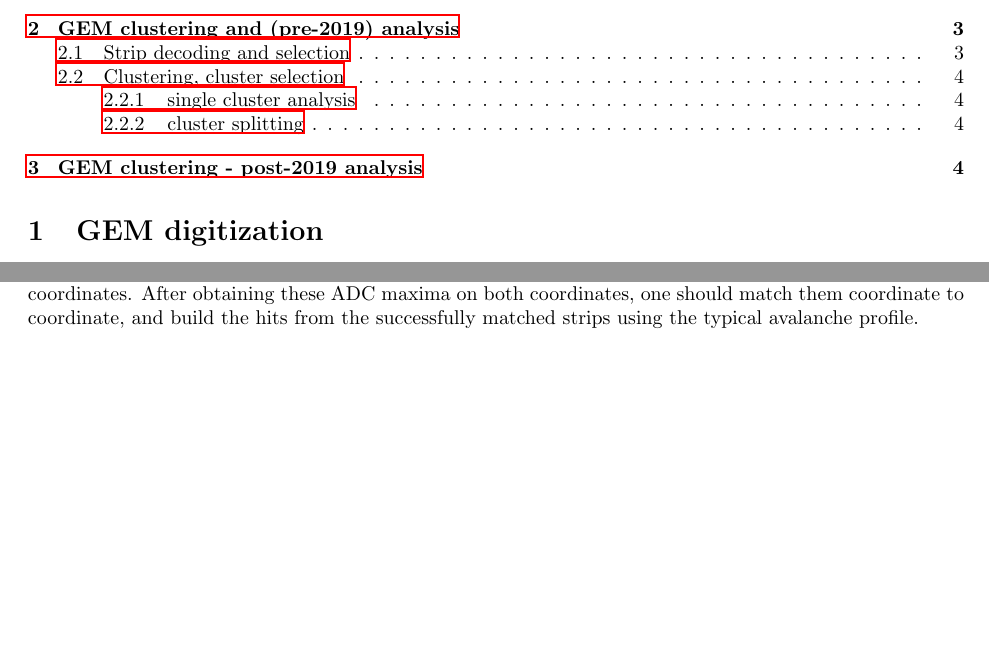
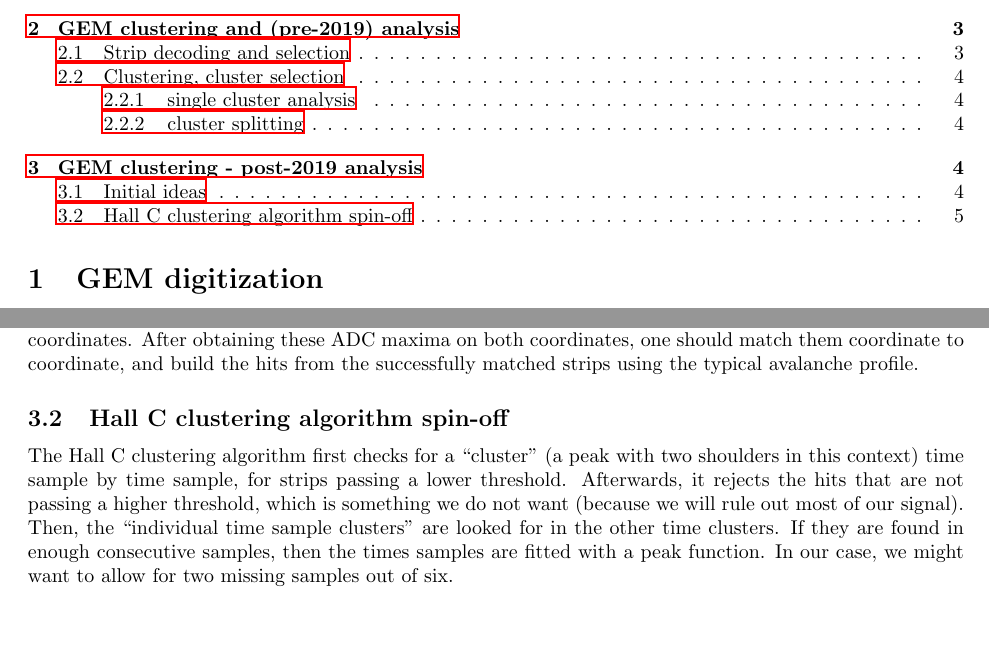
Before and after one commit to efuchey/digtrk_doc, a LaTeX document (main.tex, which reads clustering_new.tex): two parts of pages 1 and 5 of 5, joined at a grey line, cut so that both start at the same text. Compiled offline with LaTeX, dvips and Ghostscript.

Commit message:
Added a new subsection in new clustering section, about the Hall C clustering algorithm. The "old" stuff is placed in a subsection called "initial ideas" - which is still here for the record, but will disappear when we have sorted out something that works.

```diff
--- a/clustering_new.tex
+++ b/clustering_new.tex
@@ -15,6 +17,14 @@ After obtaining such patterns in both coordinates, those would have to be associ
 %, to evaluate their time and ADC maxima. Then, one would match (within some tolerence to be defined) the strips with
 
 Another option might be to scan the strips and retain the local ADC maxima with times on both coordinates. After obtaining these ADC maxima on both coordinates, one should match them coordinate to coordinate, and build the hits from the successfully matched strips using the typical avalanche profile.
+%Bof...
+
+\subsection{Hall~C clustering algorithm spin-off}
+
+The Hall~C clustering algorithm first checks for a ``cluster'' (a peak with two shoulders in this context) time sample by time sample, for strips passing a lower threshold.
+Afterwards, it rejects the hits that are not passing a higher threshold, which is something we do not want (because we will rule out most of our signal).
+Then, the ``individual time sample clusters'' are looked for in the other time clusters. If they are found in enough consecutive samples, then the times samples are fitted with a peak function.
+In our case, we might want to allow for two missing samples out of six.
 
 %
 %\begin{itemize}
```
Also changed, not shown: GEpTracking.pdf, clustering_new.tex (2 more changed lines).
